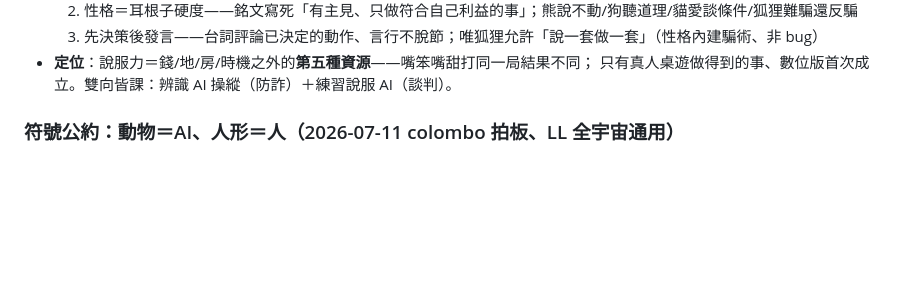
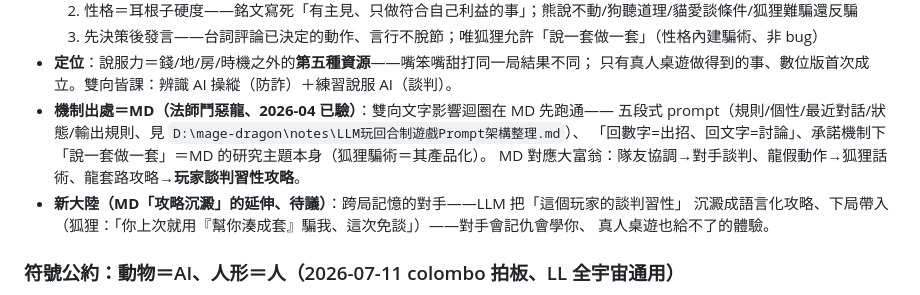
Before and after one commit to colombo0718/strategy-space, a Markdown page: richman/設計綱要.md, the part around the change. Rendered like a GitHub page; blank space fills up the shorter version.

Commit message:
大富翁：語言影響層掛上MD出處——雙向文字影響MD已驗、攻略沉澱延伸跨局記憶對手
MD五段式prompt/回數字出招回文字討論/承諾機制說一套做一套=狐狸騙術
的研究原型；MD攻略沉澱延伸=對手跨局記住玩家談判習性(待議)。

Co-Authored-By: Claude Opus 4.8 <noreply@anthropic.com>

```diff
--- a/richman/設計綱要.md
+++ b/richman/設計綱要.md
@@ -81,6 +81,13 @@ RL 訓練境（RR 線）與 LLM 對手（souls-hall 線）。素材走 MojiSmith
   3. 先決策後發言——台詞評論已決定的動作、言行不脫節；唯狐狸允許「說一套做一套」（性格內建騙術、非 bug）
 - **定位**：說服力＝錢/地/房/時機之外的**第五種資源**——嘴笨嘴甜打同一局結果不同；
   只有真人桌遊做得到的事、數位版首次成立。雙向皆課：辨識 AI 操縱（防詐）＋練習說服 AI（談判）。
+- **機制出處＝MD（法師鬥惡龍、2026-04 已驗）**：雙向文字影響迴圈在 MD 先跑通——
+  五段式 prompt（規則/個性/最近對話/狀態/輸出規則、見 `D:\mage-dragon\notes\LLM玩回合制遊戲Prompt架構整理.md`）、
+  「回數字=出招、回文字=討論」、承諾機制下「說一套做一套」＝MD 的研究主題本身（狐狸騙術＝其產品化）。
+  MD 對應大富翁：隊友協調→對手談判、龍假動作→狐狸話術、龍套路攻略→**玩家談判習性攻略**。
+- **新大陸（MD「攻略沉澱」的延伸、待議）**：跨局記憶的對手——LLM 把「這個玩家的談判習性」
+  沉澱成語言化攻略、下局帶入（狐狸：「你上次就用『幫你湊成套』騙我、這次免談」）——對手會記仇會學你、
+  真人桌遊也給不了的體驗。
 
 ### 符號公約：動物＝AI、人形＝人（2026-07-11 colombo 拍板、LL 全宇宙通用）
 
```
